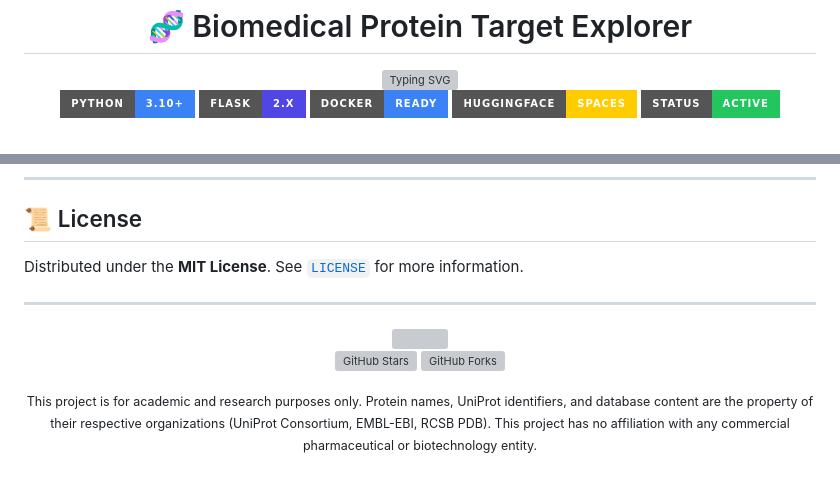
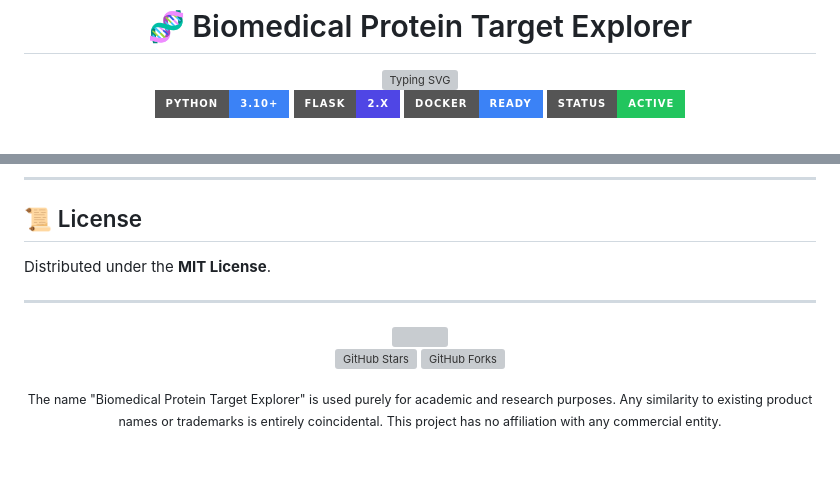
Before and after one commit to mnoorchenar/Protein-Sequencing-AI-Discovery, a Markdown page: README.md, 2 parts joined by grey strips. GitHub-like rendering; badges without logos; grey boxes are pictures that could not be loaded.

```diff
--- a/README.md
+++ b/README.md
@@ -15,5 +15,4 @@ sdk: docker
 [![Python](https://img.shields.io/badge/Python-3.10+-3b82f6?style=for-the-badge&logo=python&logoColor=white)](https://www.python.org/)
 [![Flask](https://img.shields.io/badge/Flask-2.x-4f46e5?style=for-the-badge&logo=flask&logoColor=white)](https://flask.palletsprojects.com/)
 [![Docker](https://img.shields.io/badge/Docker-Ready-3b82f6?style=for-the-badge&logo=docker&logoColor=white)](https://www.docker.com/)
-[![HuggingFace](https://img.shields.io/badge/HuggingFace-Spaces-ffcc00?style=for-the-badge&logo=huggingface&logoColor=black)](https://huggingface.co/mnoorchenar/spaces)
 [![Status](https://img.shields.io/badge/Status-Active-22c55e?style=for-the-badge)](#)
@@ -261,7 +254,7 @@ Contributions are welcome! Please follow these steps:
 
 ## 📜 License
 
-Distributed under the **MIT License**. See [`LICENSE`](LICENSE) for more information.
+Distributed under the **MIT License**.
 
 ---
 
@@ -274,4 +267,4 @@ Distributed under the **MIT License**. See [`LICENSE`](LICENSE) for more informa
 
-<sub>This project is for academic and research purposes only. Protein names, UniProt identifiers, and database content are the property of their respective organizations (UniProt Consortium, EMBL-EBI, RCSB PDB). This project has no affiliation with any commercial pharmaceutical or biotechnology entity.</sub>
+<sub>The name "Biomedical Protein Target Explorer" is used purely for academic and research purposes. Any similarity to existing product names or trademarks is entirely coincidental. This project has no affiliation with any commercial entity.</sub>
 
 </div>
```
Also changed, not shown: other parts of README.md (+27 -33 lines).
